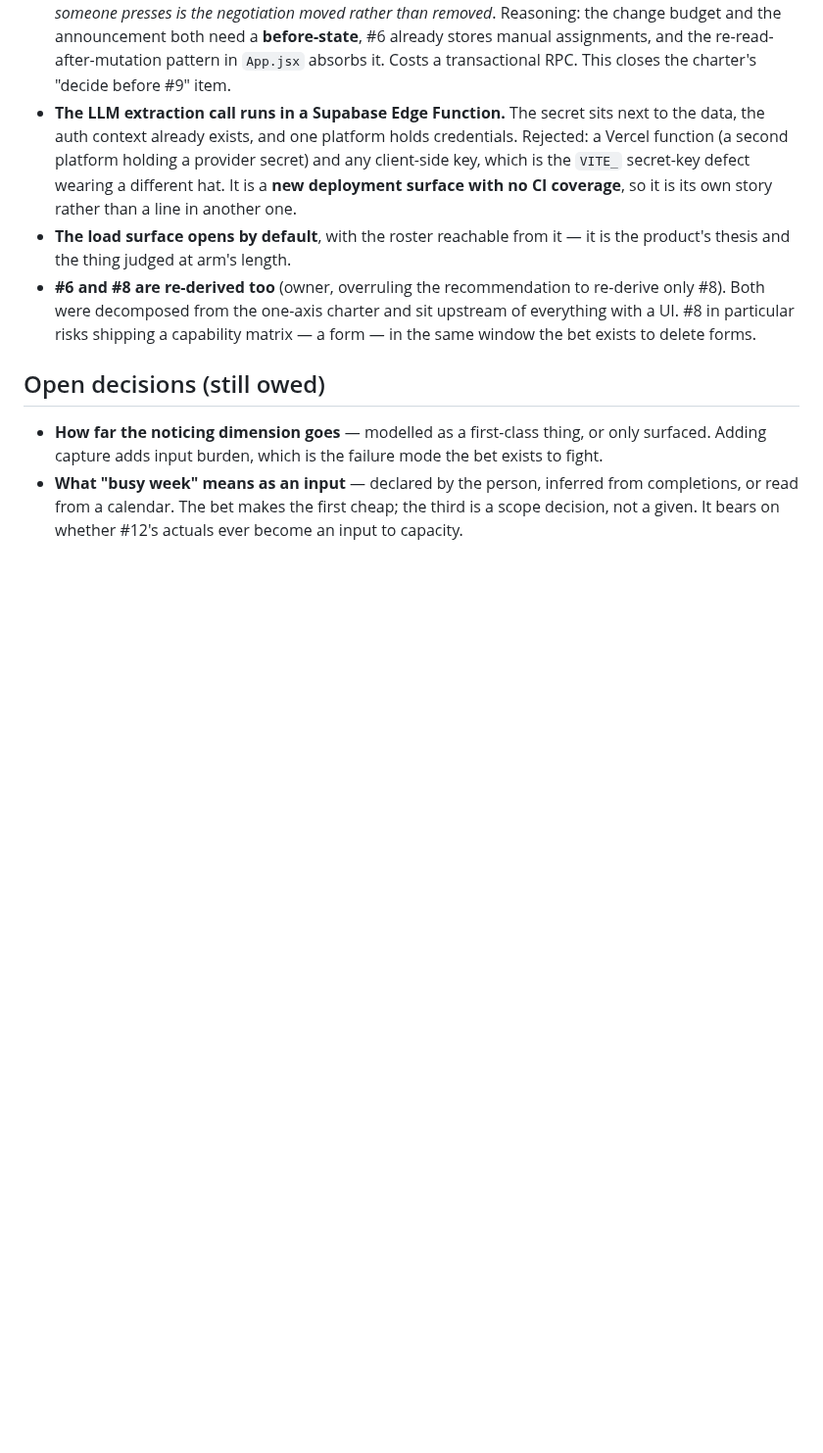
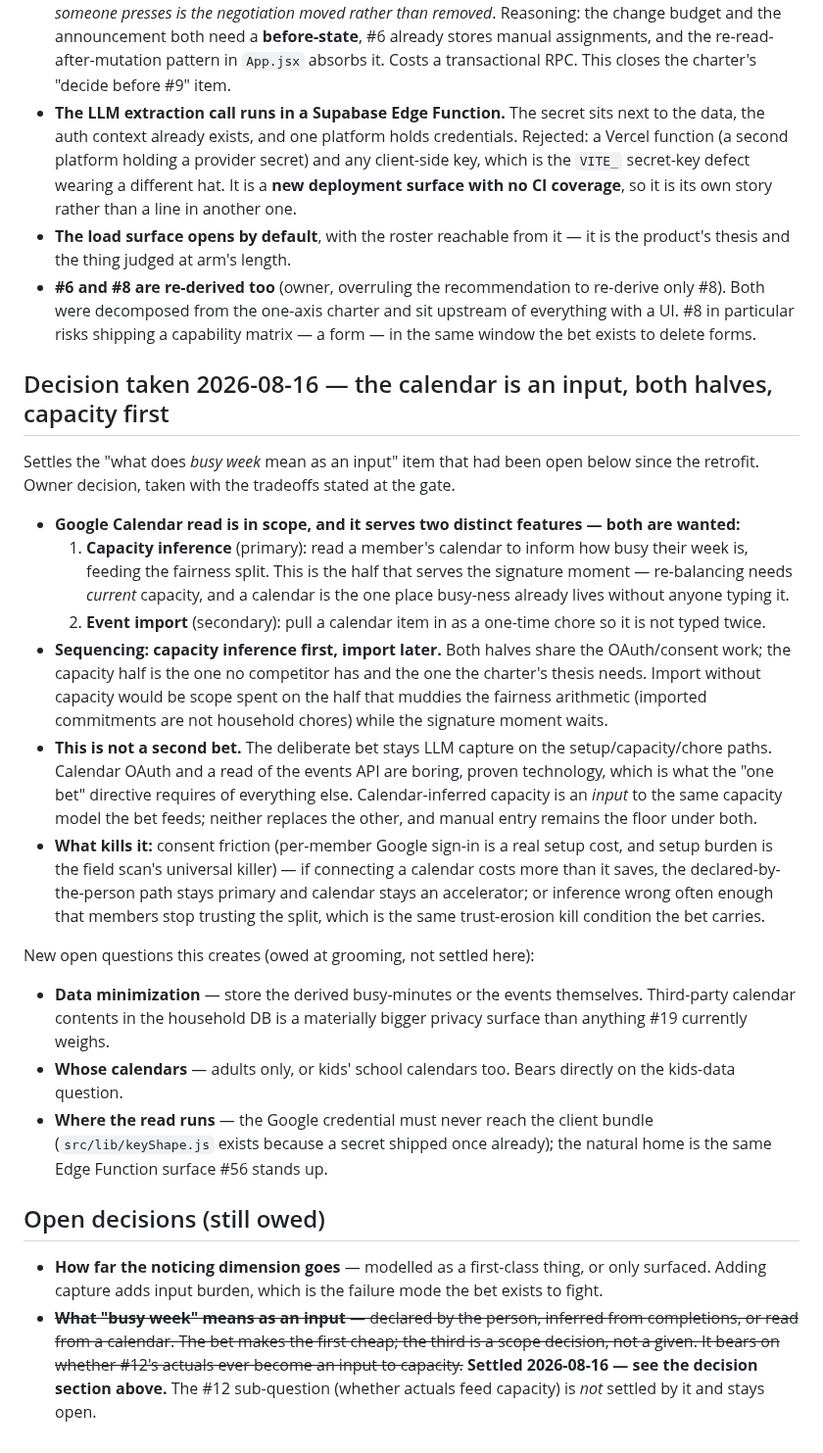
Before and after one commit to SailorDave17/Taskr, a Markdown page: docs/refresh-charter.md, the part around the change. Shown at 98% size. Drawn GitHub-style; blank space fills up the shorter version.

Commit message:
docs: settle the busy-week input decision — calendar in scope, both halves
Owner decision 2026-08-16: Google Calendar read is in scope as (1) capacity
inference feeding the fairness split and (2) one-time event import, sequenced
capacity-first. Records why it is not a second bet, its kill conditions, and
the three new open questions it creates for grooming.

Co-Authored-By: Claude Fable 5 <noreply@anthropic.com>

```diff
--- a/docs/refresh-charter.md
+++ b/docs/refresh-charter.md
@@ -303,10 +303,50 @@ at filing.
   particular risks shipping a capability matrix — a form — in the same window the bet exists to
   delete forms.
 
+## Decision taken 2026-08-16 — the calendar is an input, both halves, capacity first
+
+Settles the "what does *busy week* mean as an input" item that had been open below since the
+retrofit. Owner decision, taken with the tradeoffs stated at the gate.
+
+- **Google Calendar read is in scope, and it serves two distinct features — both are wanted:**
+  1. **Capacity inference** (primary): read a member's calendar to inform how busy their week is,
+     feeding the fairness split. This is the half that serves the signature moment — re-balancing
+     needs *current* capacity, and a calendar is the one place busy-ness already lives without
+     anyone typing it.
+  2. **Event import** (secondary): pull a calendar item in as a one-time chore so it is not typed
+     twice.
+- **Sequencing: capacity inference first, import later.** Both halves share the OAuth/consent
+  work; the capacity half is the one no competitor has and the one the charter's thesis needs.
+  Import without capacity would be scope spent on the half that muddies the fairness arithmetic
+  (imported commitments are not household chores) while the signature moment waits.
+- **This is not a second bet.** The deliberate bet stays LLM capture on the setup/capacity/chore
+  paths. Calendar OAuth and a read of the events API are boring, proven technology, which is what
+  the "one bet" directive requires of everything else. Calendar-inferred capacity is an *input* to
+  the same capacity model the bet feeds; neither replaces the other, and manual entry remains the
+  floor under both.
+- **What kills it:** consent friction (per-member Google sign-in is a real setup cost, and setup
+  burden is the field scan's universal killer) — if connecting a calendar costs more than it saves,
+  the declared-by-the-person path stays primary and calendar stays an accelerator; or inference
+  wrong often enough that members stop trusting the split, which is the same trust-erosion kill
+  condition the bet carries.
+
+New open questions this creates (owed at grooming, not settled here):
+
+- **Data minimization** — store the derived busy-minutes or the events themselves. Third-party
+  calendar contents in the household DB is a materially bigger privacy surface than anything #19
+  currently weighs.
+- **Whose calendars** — adults only, or kids' school calendars too. Bears directly on the
+  kids-data question.
+- **Where the read runs** — the Google credential must never reach the client bundle
+  (`src/lib/keyShape.js` exists because a secret shipped once already); the natural home is the
+  same Edge Function surface #56 stands up.
+
 ## Open decisions (still owed)
 
 - **How far the noticing dimension goes** — modelled as a first-class thing, or only surfaced.
   Adding capture adds input burden, which is the failure mode the bet exists to fight.
-- **What "busy week" means as an input** — declared by the person, inferred from completions, or
+- ~~**What "busy week" means as an input** — declared by the person, inferred from completions, or
   read from a calendar. The bet makes the first cheap; the third is a scope decision, not a given.
-  It bears on whether #12's actuals ever become an input to capacity.
+  It bears on whether #12's actuals ever become an input to capacity.~~ **Settled 2026-08-16 —
+  see the decision section above.** The #12 sub-question (whether actuals feed capacity) is *not*
+  settled by it and stays open.
```
